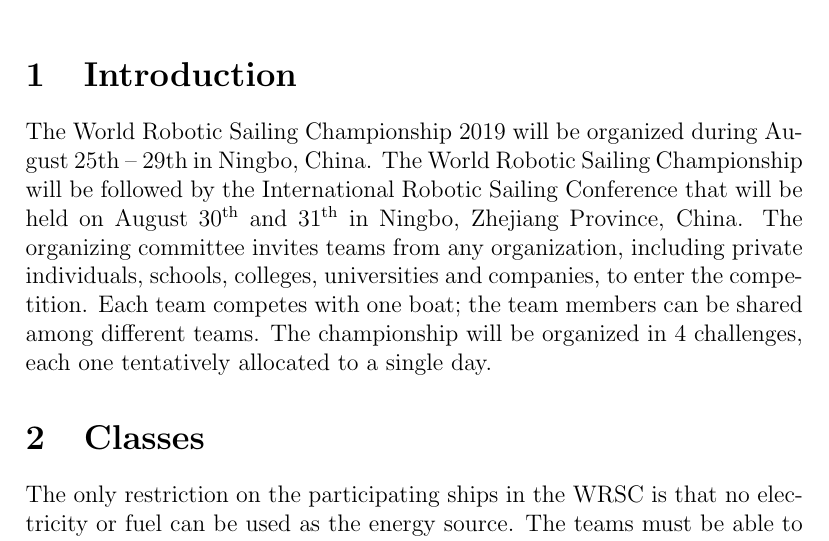
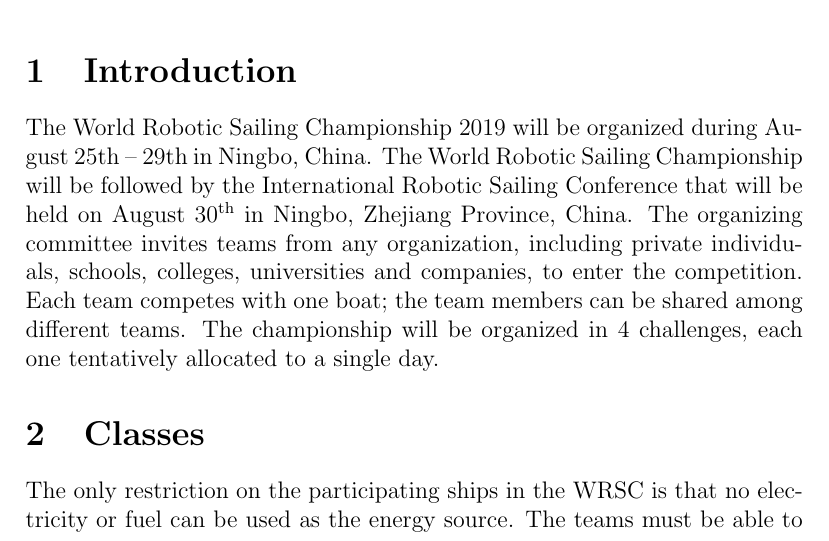
Before and after one commit to WRSC/rules, a LaTeX document (main.tex): part of page 1 of 14, cut so that both start at the same text. Compiled offline with pdfLaTeX.

Commit message:
Update date of conference

```diff
--- a/main.tex
+++ b/main.tex
@@ -25,7 +25,7 @@
 \section{Introduction}
 
 The World Robotic Sailing Championship 2019 will be organized during August 25th – 29th in Ningbo, China.
-The World Robotic Sailing Championship will be followed by the International Robotic Sailing Conference that will be held on August 30\textsuperscript{th} and 31\textsuperscript{th} in Ningbo, Zhejiang Province, China.
+The World Robotic Sailing Championship will be followed by the International Robotic Sailing Conference that will be held on August 30\textsuperscript{th} in Ningbo, Zhejiang Province, China.
 The organizing committee invites teams from any organization, including private individuals, schools, colleges, universities and companies, to enter the competition.
 Each team competes with one boat; the team members can be shared among different teams.
 The championship will be organized in 4 challenges, each one tentatively allocated to a single day.
```
